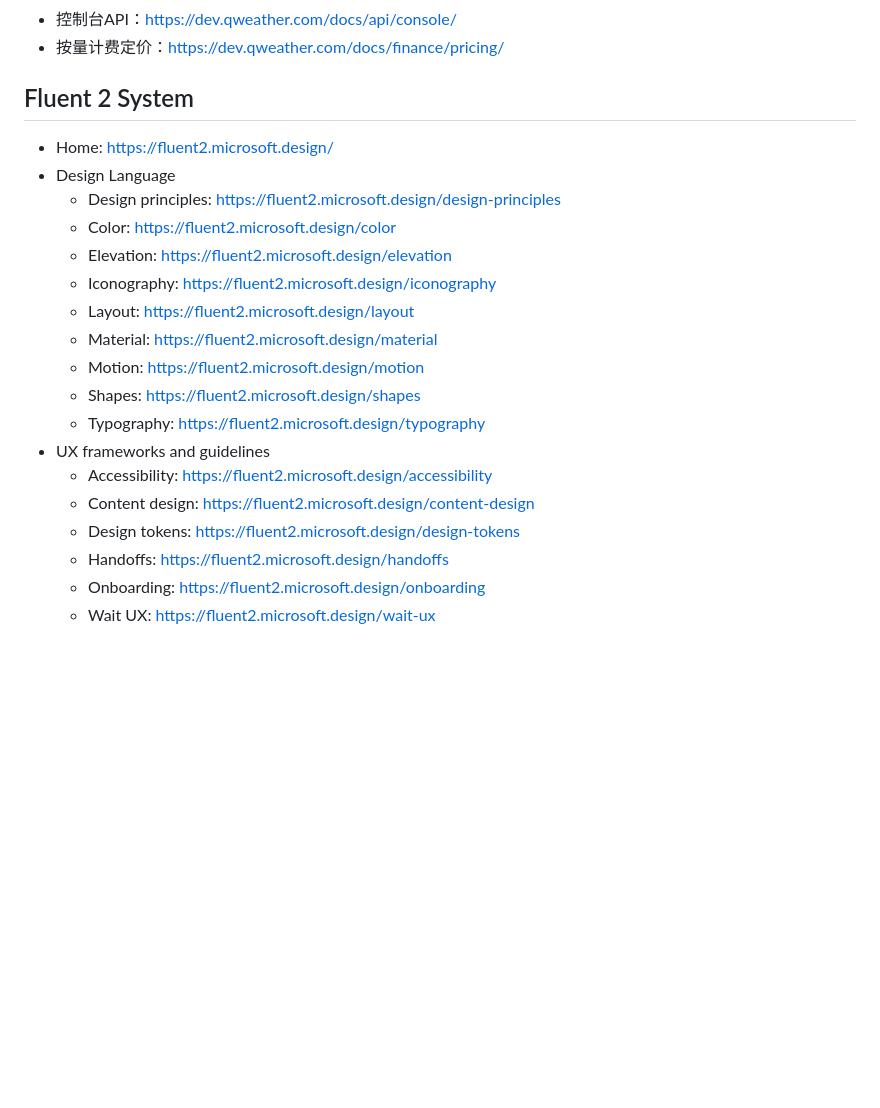
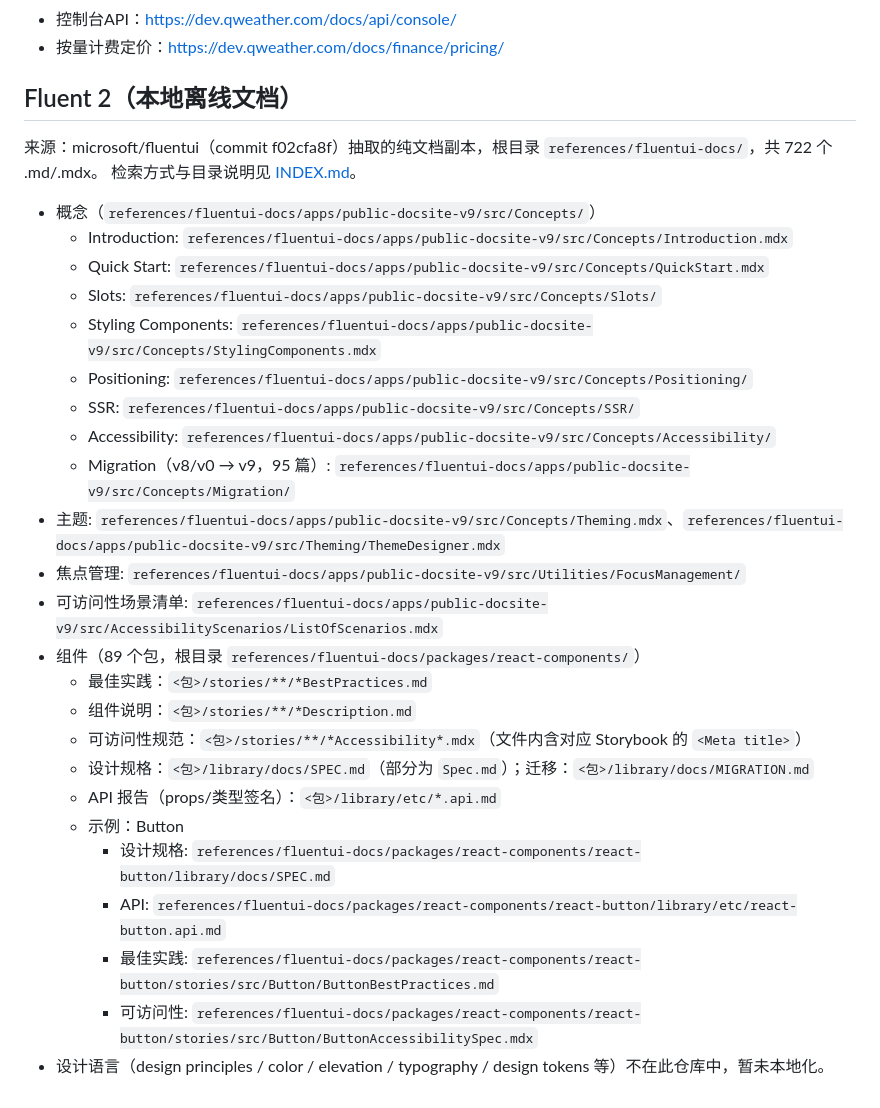
Before and after one commit to NintendoFanboy-854/WindowsTabletLauncher, a Markdown page: Docs.md, the part around one of its changes. Drawn GitHub-style; blank space fills up the shorter version.

Commit message:
docs: MiMo 文档更新到 V2.6，Fluent 2 改为指向本地离线文档

```diff
--- a/Docs.md
+++ b/Docs.md
@@ -36,23 +41,32 @@
 - 控制台API：https://dev.qweather.com/docs/api/console/
 - 按量计费定价：https://dev.qweather.com/docs/finance/pricing/
 
-## Fluent 2 System
+## Fluent 2（本地离线文档）
 
-- Home: https://fluent2.microsoft.design/
-- Design Language
-  - Design principles: https://fluent2.microsoft.design/design-principles
-  - Color: https://fluent2.microsoft.design/color
-  - Elevation: https://fluent2.microsoft.design/elevation
-  - Iconography: https://fluent2.microsoft.design/iconography
-  - Layout: https://fluent2.microsoft.design/layout
-  - Material: https://fluent2.microsoft.design/material
-  - Motion: https://fluent2.microsoft.design/motion
-  - Shapes: https://fluent2.microsoft.design/shapes
-  - Typography: https://fluent2.microsoft.design/typography
-- UX frameworks and guidelines
-  - Accessibility: https://fluent2.microsoft.design/accessibility
-  - Content design: https://fluent2.microsoft.design/content-design
-  - Design tokens: https://fluent2.microsoft.design/design-tokens
-  - Handoffs: https://fluent2.microsoft.design/handoffs
-  - Onboarding: https://fluent2.microsoft.design/onboarding
-  - Wait UX: https://fluent2.microsoft.design/wait-ux
+来源：microsoft/fluentui（commit f02cfa8f）抽取的纯文档副本，根目录 `references/fluentui-docs/`，共 722 个 .md/.mdx。
+检索方式与目录说明见 [INDEX.md](references/fluentui-docs/INDEX.md)。
+
+- 概念（`references/fluentui-docs/apps/public-docsite-v9/src/Concepts/`）
+  - Introduction: `references/fluentui-docs/apps/public-docsite-v9/src/Concepts/Introduction.mdx`
+  - Quick Start: `references/fluentui-docs/apps/public-docsite-v9/src/Concepts/QuickStart.mdx`
+  - Slots: `references/fluentui-docs/apps/public-docsite-v9/src/Concepts/Slots/`
+  - Styling Components: `references/fluentui-docs/apps/public-docsite-v9/src/Concepts/StylingComponents.mdx`
+  - Positioning: `references/fluentui-docs/apps/public-docsite-v9/src/Concepts/Positioning/`
+  - SSR: `references/fluentui-docs/apps/public-docsite-v9/src/Concepts/SSR/`
+  - Accessibility: `references/fluentui-docs/apps/public-docsite-v9/src/Concepts/Accessibility/`
+  - Migration（v8/v0 → v9，95 篇）: `references/fluentui-docs/apps/public-docsite-v9/src/Concepts/Migration/`
+- 主题: `references/fluentui-docs/apps/public-docsite-v9/src/Concepts/Theming.mdx`、`references/fluentui-docs/apps/public-docsite-v9/src/Theming/ThemeDesigner.mdx`
+- 焦点管理: `references/fluentui-docs/apps/public-docsite-v9/src/Utilities/FocusManagement/`
+- 可访问性场景清单: `references/fluentui-docs/apps/public-docsite-v9/src/AccessibilityScenarios/ListOfScenarios.mdx`
+- 组件（89 个包，根目录 `references/fluentui-docs/packages/react-components/`）
+  - 最佳实践：`<包>/stories/**/*BestPractices.md`
+  - 组件说明：`<包>/stories/**/*Description.md`
+  - 可访问性规范：`<包>/stories/**/*Accessibility*.mdx`（文件内含对应 Storybook 的 `<Meta title>`）
+  - 设计规格：`<包>/library/docs/SPEC.md`（部分为 `Spec.md`）；迁移：`<包>/library/docs/MIGRATION.md`
+  - API 报告（props/类型签名）：`<包>/library/etc/*.api.md`
+  - 示例：Button
+    - 设计规格: `references/fluentui-docs/packages/react-components/react-button/library/docs/SPEC.md`
+    - API: `references/fluentui-docs/packages/react-components/react-button/library/etc/react-button.api.md`
+    - 最佳实践: `references/fluentui-docs/packages/react-components/react-button/stories/src/Button/ButtonBestPractices.md`
+    - 可访问性: `references/fluentui-docs/packages/react-components/react-button/stories/src/Button/ButtonAccessibilitySpec.mdx`
+- 设计语言（design principles / color / elevation / typography / design tokens 等）不在此仓库中，暂未本地化。
```
Also changed, not shown: other parts of Docs.md (+17 -12 lines).
